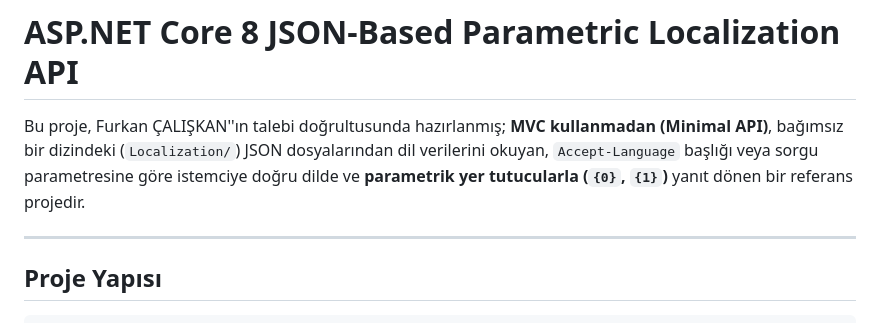
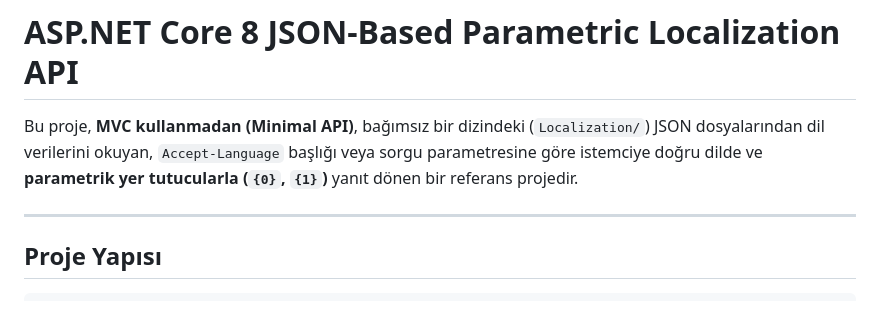
Before and after one commit to Enes0668/localization, a Markdown page: README.md, the part around the change. Drawn GitHub-style.

Commit message:
Fix typo in README project description
Corrected a typo in the project description.

```diff
--- a/README.md
+++ b/README.md
@@ -1,6 +1,6 @@
 # ASP.NET Core 8 JSON-Based Parametric Localization API
 
-Bu proje, Furkan ÇALIŞKAN''ın talebi doğrultusunda hazırlanmış; **MVC kullanmadan (Minimal API)**, bağımsız bir dizindeki (`Localization/`) JSON dosyalarından dil verilerini okuyan, `Accept-Language` başlığı veya sorgu parametresine göre istemciye doğru dilde ve **parametrik yer tutucularla (`{0}`, `{1}`)** yanıt dönen bir referans projedir.
+Bu proje, **MVC kullanmadan (Minimal API)**, bağımsız bir dizindeki (`Localization/`) JSON dosyalarından dil verilerini okuyan, `Accept-Language` başlığı veya sorgu parametresine göre istemciye doğru dilde ve **parametrik yer tutucularla (`{0}`, `{1}`)** yanıt dönen bir referans projedir.
 
 ---
 
```
